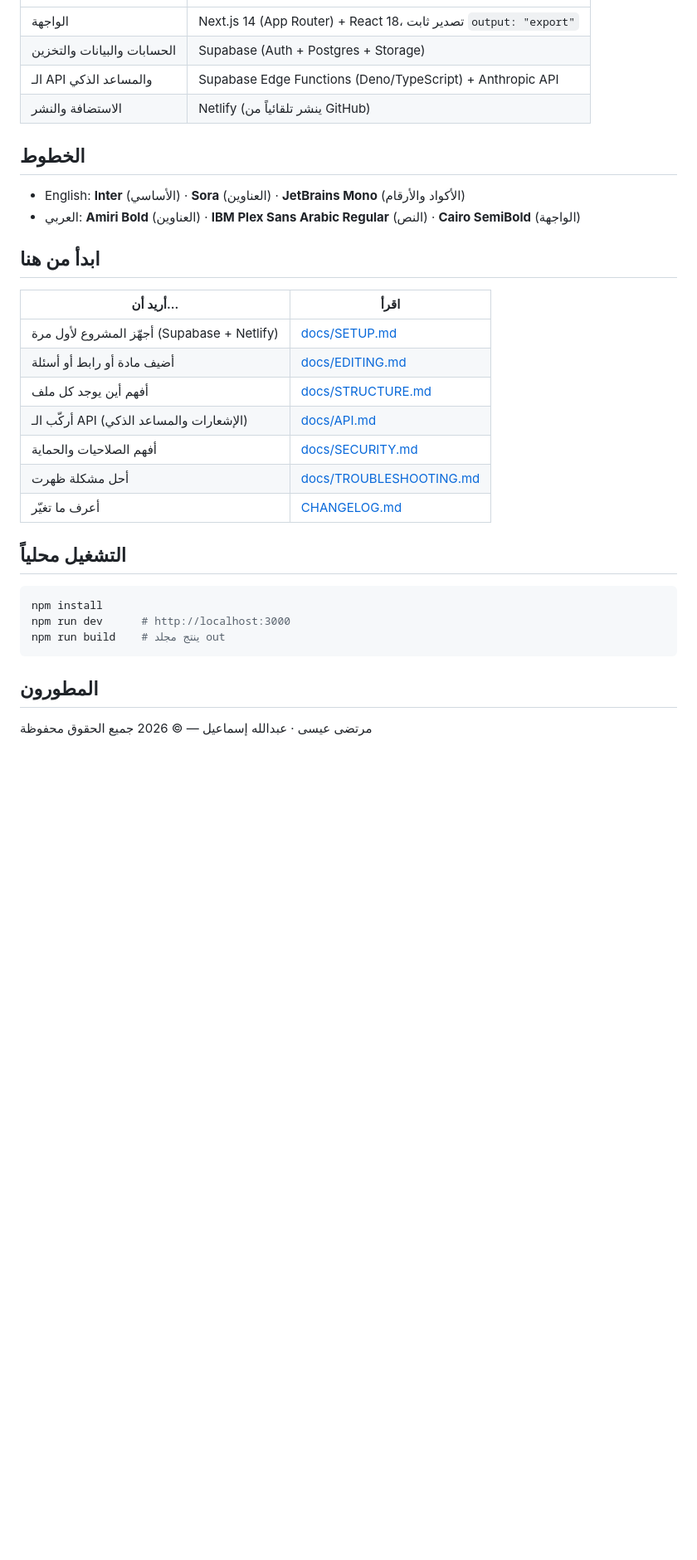
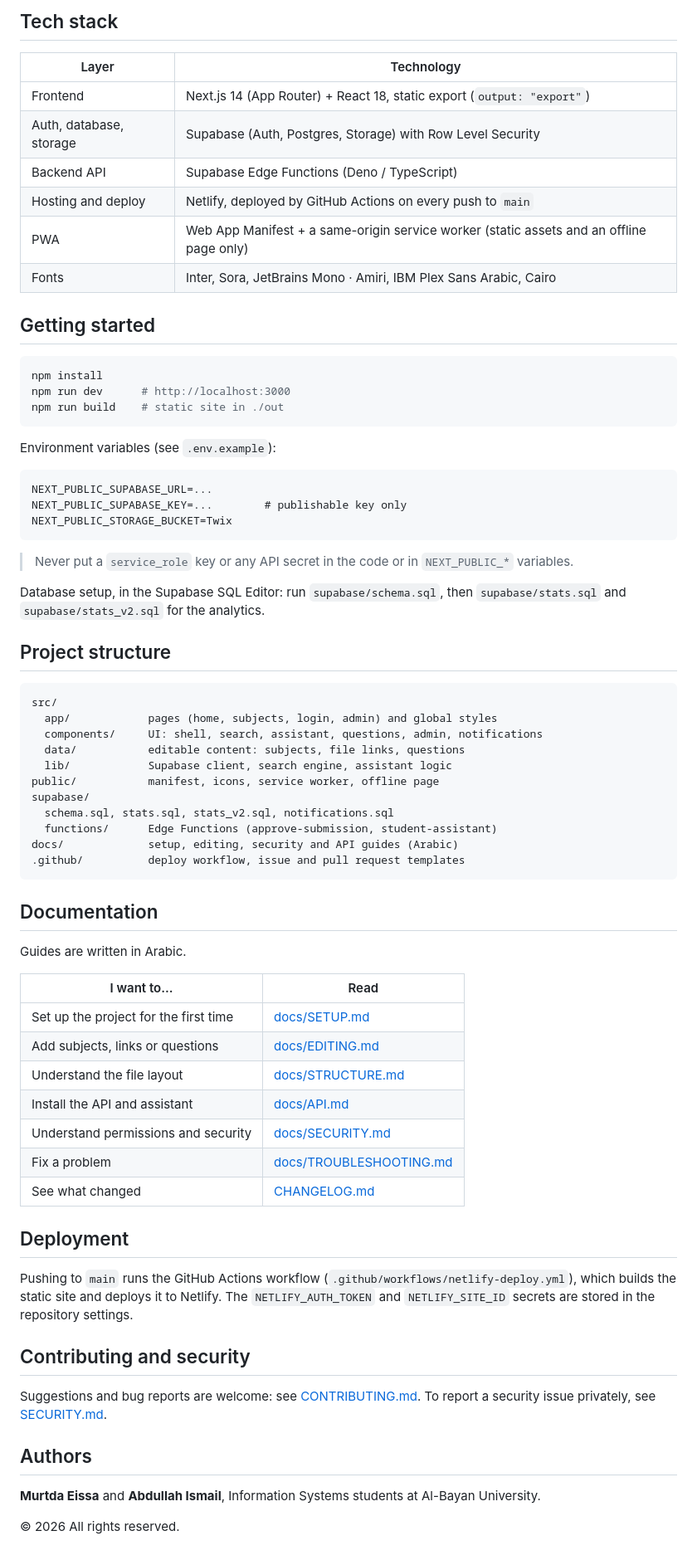
Before and after one commit to murtdaeissa90-design/computer-is---collage-, a Markdown page: README.md, the part around one of its changes. Shown at 83% size. GitHub-like rendering; blank space fills up the shorter version.

````diff
--- a/README.md
+++ b/README.md
@@ -23,34 +72,74 @@
+## Tech stack
+
+| Layer | Technology |
 |---|---|
-| الواجهة | Next.js 14 (App Router) + React 18، تصدير ثابت `output: "export"` |
-| الحسابات والبيانات والتخزين | Supabase (Auth + Postgres + Storage) |
-| الـ API والمساعد الذكي | Supabase Edge Functions (Deno/TypeScript) + Anthropic API |
-| الاستضافة والنشر | Netlify (ينشر تلقائياً من GitHub) |
+| Frontend | Next.js 14 (App Router) + React 18, static export (`output: "export"`) |
+| Auth, database, storage | Supabase (Auth, Postgres, Storage) with Row Level Security |
+| Backend API | Supabase Edge Functions (Deno / TypeScript) |
+| Hosting and deploy | Netlify, deployed by GitHub Actions on every push to `main` |
+| PWA | Web App Manifest + a same-origin service worker (static assets and an offline page only) |
+| Fonts | Inter, Sora, JetBrains Mono · Amiri, IBM Plex Sans Arabic, Cairo |
 
-## الخطوط
-
-- English: **Inter** (الأساسي) · **Sora** (العناوين) · **JetBrains Mono** (الأكواد والأرقام)
-- العربي: **Amiri Bold** (العناوين) · **IBM Plex Sans Arabic Regular** (النص) · **Cairo SemiBold** (الواجهة)
-
-## ابدأ من هنا
-
-| أريد أن... | اقرأ |
-|---|---|
-| أجهّز المشروع لأول مرة (Supabase + Netlify) | [docs/SETUP.md](docs/SETUP.md) |
-| أضيف مادة أو رابط أو أسئلة | [docs/EDITING.md](docs/EDITING.md) |
-| أفهم أين يوجد كل ملف | [docs/STRUCTURE.md](docs/STRUCTURE.md) |
-| أركّب الـ API (الإشعارات والمساعد الذكي) | [docs/API.md](docs/API.md) |
-| أفهم الصلاحيات والحماية | [docs/SECURITY.md](docs/SECURITY.md) |
-| أحل مشكلة ظهرت | [docs/TROUBLESHOOTING.md](docs/TROUBLESHOOTING.md) |
-| أعرف ما تغيّر | [CHANGELOG.md](CHANGELOG.md) |
-
-## التشغيل محلياً
+## Getting started
 
 ```bash
 npm install
 npm run dev      # http://localhost:3000
-npm run build    # ينتج مجلد out
+npm run build    # static site in ./out
 ```
 
-## المطورون
+Environment variables (see `.env.example`):
 
-مرتضى عيسى · عبدالله إسماعيل — © 2026 جميع الحقوق محفوظة
+```
+NEXT_PUBLIC_SUPABASE_URL=...
+NEXT_PUBLIC_SUPABASE_KEY=...        # publishable key only
+NEXT_PUBLIC_STORAGE_BUCKET=Twix
+```
+
+> Never put a `service_role` key or any API secret in the code or in `NEXT_PUBLIC_*` variables.
+
+Database setup, in the Supabase SQL Editor: run `supabase/schema.sql`, then `supabase/stats.sql` and `supabase/stats_v2.sql` for the analytics.
+
+## Project structure
+
+```
+src/
+  app/            pages (home, subjects, login, admin) and global styles
+  components/     UI: shell, search, assistant, questions, admin, notifications
+  data/           editable content: subjects, file links, questions
+  lib/            Supabase client, search engine, assistant logic
+public/           manifest, icons, service worker, offline page
+supabase/
+  schema.sql, stats.sql, stats_v2.sql, notifications.sql
+  functions/      Edge Functions (approve-submission, student-assistant)
+docs/             setup, editing, security and API guides (Arabic)
+.github/          deploy workflow, issue and pull request templates
+```
+
+## Documentation
+
+Guides are written in Arabic.
+
+| I want to... | Read |
+|---|---|
+| Set up the project for the first time | [docs/SETUP.md](docs/SETUP.md) |
+| Add subjects, links or questions | [docs/EDITING.md](docs/EDITING.md) |
+| Understand the file layout | [docs/STRUCTURE.md](docs/STRUCTURE.md) |
+| Install the API and assistant | [docs/API.md](docs/API.md) |
+| Understand permissions and security | [docs/SECURITY.md](docs/SECURITY.md) |
+| Fix a problem | [docs/TROUBLESHOOTING.md](docs/TROUBLESHOOTING.md) |
+| See what changed | [CHANGELOG.md](CHANGELOG.md) |
+
+## Deployment
+
+Pushing to `main` runs the GitHub Actions workflow (`.github/workflows/netlify-deploy.yml`), which builds the static site and deploys it to Netlify. The `NETLIFY_AUTH_TOKEN` and `NETLIFY_SITE_ID` secrets are stored in the repository settings.
+
+## Contributing and security
+
+Suggestions and bug reports are welcome: see [CONTRIBUTING.md](CONTRIBUTING.md). To report a security issue privately, see [SECURITY.md](SECURITY.md).
+
+## Authors
+
+**Murtda Eissa** and **Abdullah Ismail**, Information Systems students at Al-Bayan University.
+
+© 2026 All rights reserved.
````
Also changed, not shown: other parts of README.md (+65 -16 lines), .github/ISSUE_TEMPLATE/bug_report.md (added, +21 -0 lines), .github/ISSUE_TEMPLATE/feature_request.md (added, +12 -0 lines), .github/PULL_REQUEST_TEMPLATE.md (added, +18 -0 lines), CONTRIBUTING.md (added, +18 -0 lines), README.ar.md (added, +91 -0 lines), README.en.md (deleted, +0 -100 lines), SECURITY.md (added, +14 -0 lines), docs/assets/icon.png (added), docs/screenshots/assistant-dark-ar.png (added), docs/screenshots/assistant-light.png (added), docs/screenshots/questions-dark-ar.png (added), docs/screenshots/questions-light.png (added), 1 other file.
